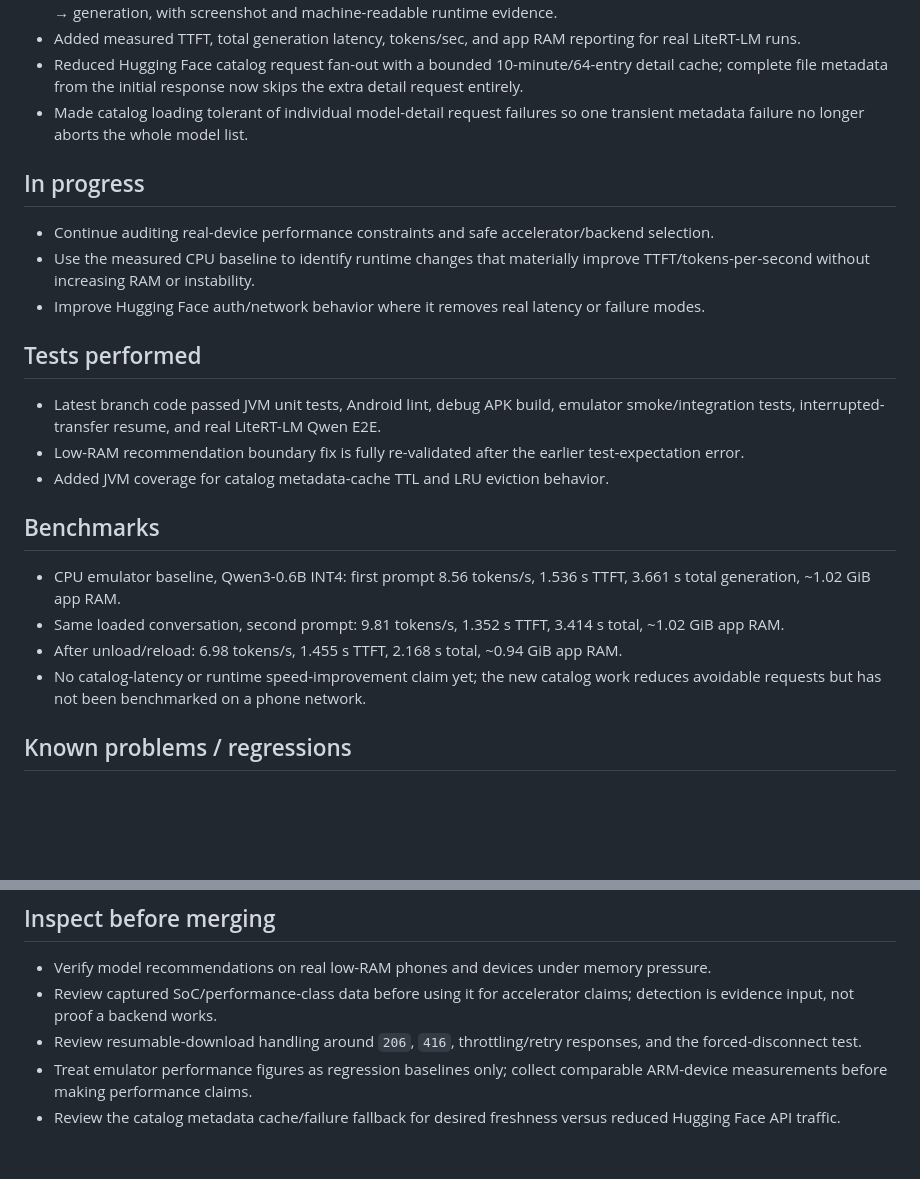
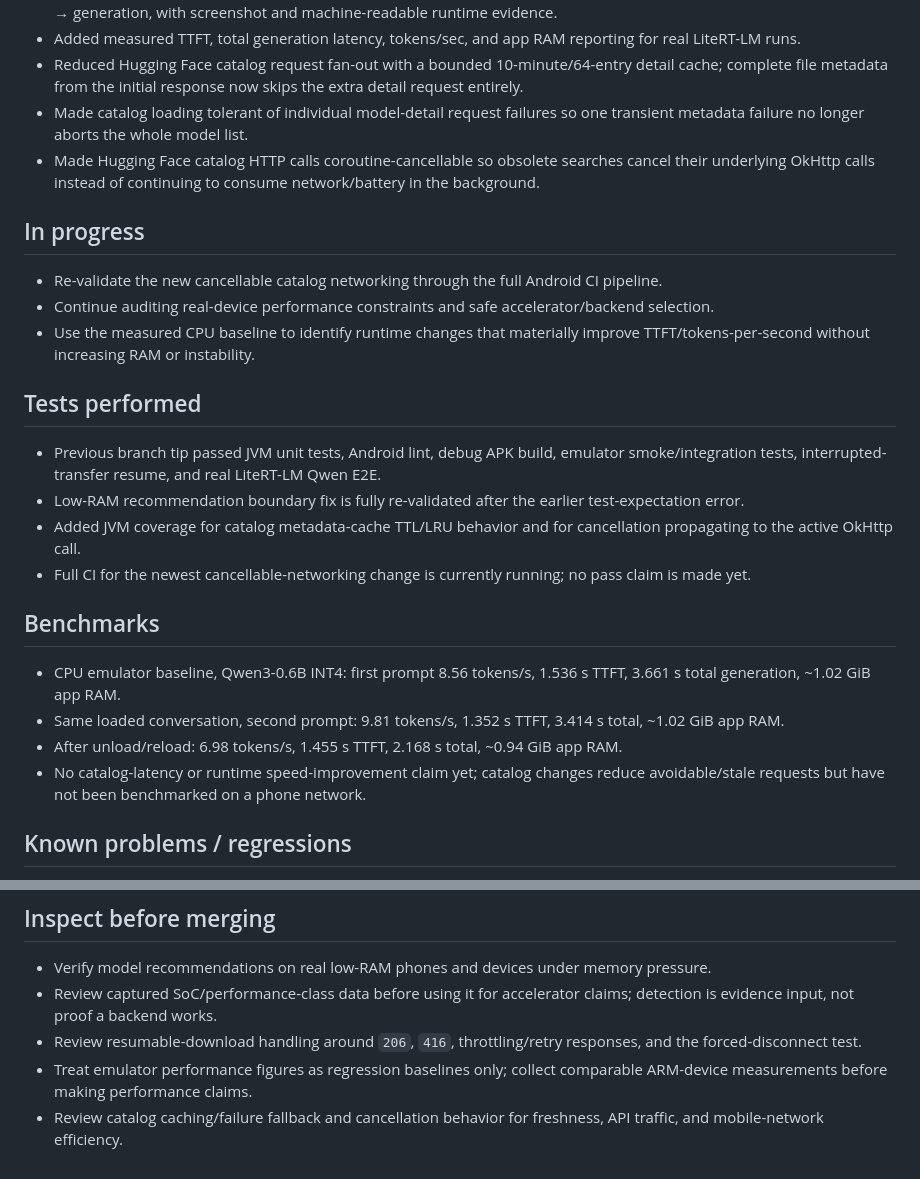
Before and after one commit to YashasVM/Mobie, a Markdown page: AGENT_PROGRESS.md, 2 parts joined by grey strips. GitHub-like rendering; blank space fills up the shorter version.

Commit message:
Record cancellable catalog networking work

```diff
--- a/AGENT_PROGRESS.md
+++ b/AGENT_PROGRESS.md
@@ -9,22 +9,24 @@
 - Added measured TTFT, total generation latency, tokens/sec, and app RAM reporting for real LiteRT-LM runs.
 - Reduced Hugging Face catalog request fan-out with a bounded 10-minute/64-entry detail cache; complete file metadata from the initial response now skips the extra detail request entirely.
 - Made catalog loading tolerant of individual model-detail request failures so one transient metadata failure no longer aborts the whole model list.
+- Made Hugging Face catalog HTTP calls coroutine-cancellable so obsolete searches cancel their underlying OkHttp calls instead of continuing to consume network/battery in the background.
 
 ## In progress
+- Re-validate the new cancellable catalog networking through the full Android CI pipeline.
 - Continue auditing real-device performance constraints and safe accelerator/backend selection.
 - Use the measured CPU baseline to identify runtime changes that materially improve TTFT/tokens-per-second without increasing RAM or instability.
-- Improve Hugging Face auth/network behavior where it removes real latency or failure modes.
 
 ## Tests performed
-- Latest branch code passed JVM unit tests, Android lint, debug APK build, emulator smoke/integration tests, interrupted-transfer resume, and real LiteRT-LM Qwen E2E.
+- Previous branch tip passed JVM unit tests, Android lint, debug APK build, emulator smoke/integration tests, interrupted-transfer resume, and real LiteRT-LM Qwen E2E.
 - Low-RAM recommendation boundary fix is fully re-validated after the earlier test-expectation error.
-- Added JVM coverage for catalog metadata-cache TTL and LRU eviction behavior.
+- Added JVM coverage for catalog metadata-cache TTL/LRU behavior and for cancellation propagating to the active OkHttp call.
+- Full CI for the newest cancellable-networking change is currently running; no pass claim is made yet.
 
 ## Benchmarks
 - CPU emulator baseline, Qwen3-0.6B INT4: first prompt 8.56 tokens/s, 1.536 s TTFT, 3.661 s total generation, ~1.02 GiB app RAM.
 - Same loaded conversation, second prompt: 9.81 tokens/s, 1.352 s TTFT, 3.414 s total, ~1.02 GiB app RAM.
 - After unload/reload: 6.98 tokens/s, 1.455 s TTFT, 2.168 s total, ~0.94 GiB app RAM.
-- No catalog-latency or runtime speed-improvement claim yet; the new catalog work reduces avoidable requests but has not been benchmarked on a phone network.
+- No catalog-latency or runtime speed-improvement claim yet; catalog changes reduce avoidable/stale requests but have not been benchmarked on a phone network.
 
 ## Known problems / regressions
 - GGUF remains intentionally unavailable; Mobie v1 currently relies on published LiteRT-LM artifacts.
@@ -37,4 +39,4 @@
 - Review captured SoC/performance-class data before using it for accelerator claims; detection is evidence input, not proof a backend works.
 - Review resumable-download handling around `206`, `416`, throttling/retry responses, and the forced-disconnect test.
 - Treat emulator performance figures as regression baselines only; collect comparable ARM-device measurements before making performance claims.
-- Review the catalog metadata cache/failure fallback for desired freshness versus reduced Hugging Face API traffic.
+- Review catalog caching/failure fallback and cancellation behavior for freshness, API traffic, and mobile-network efficiency.
```
